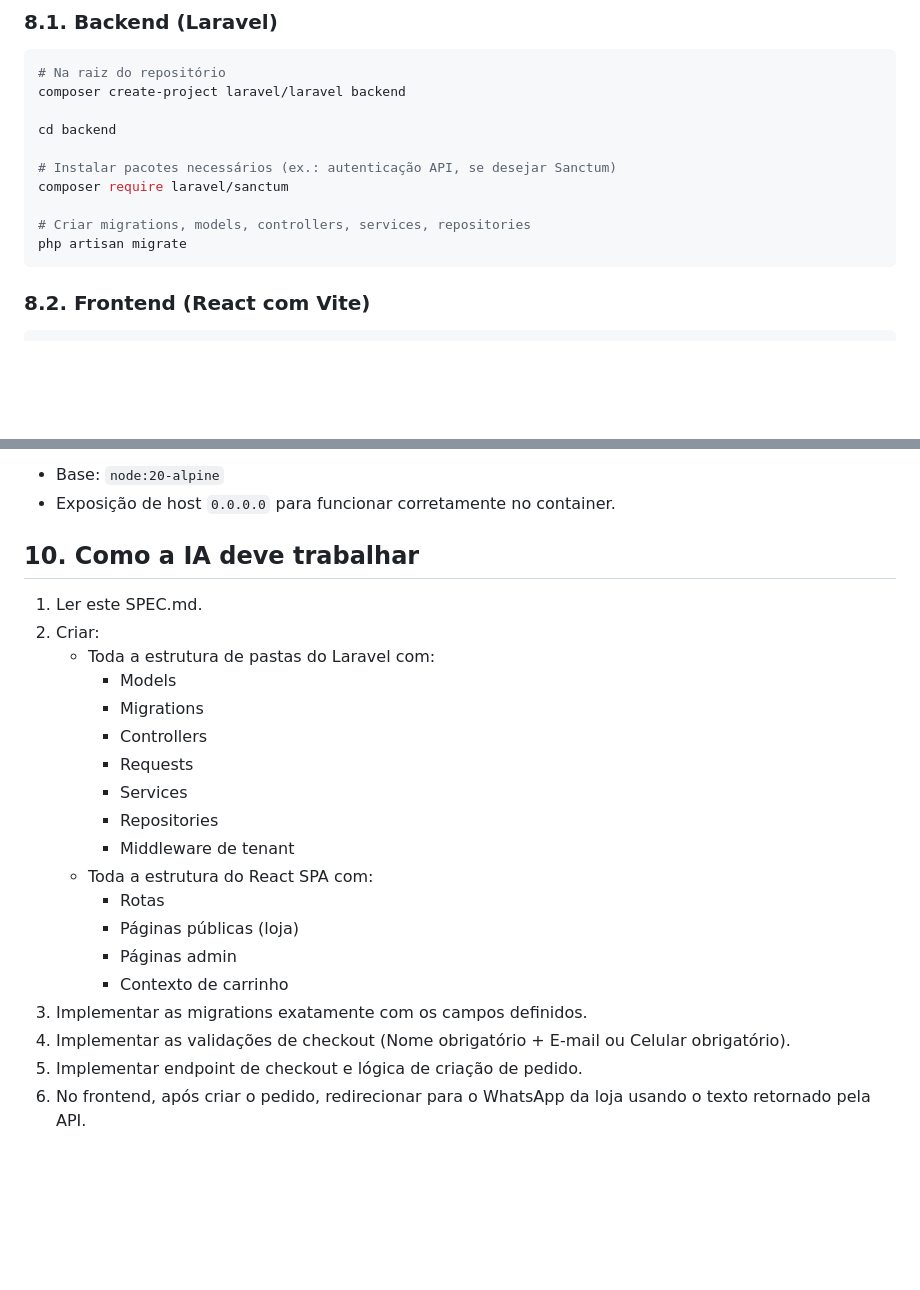
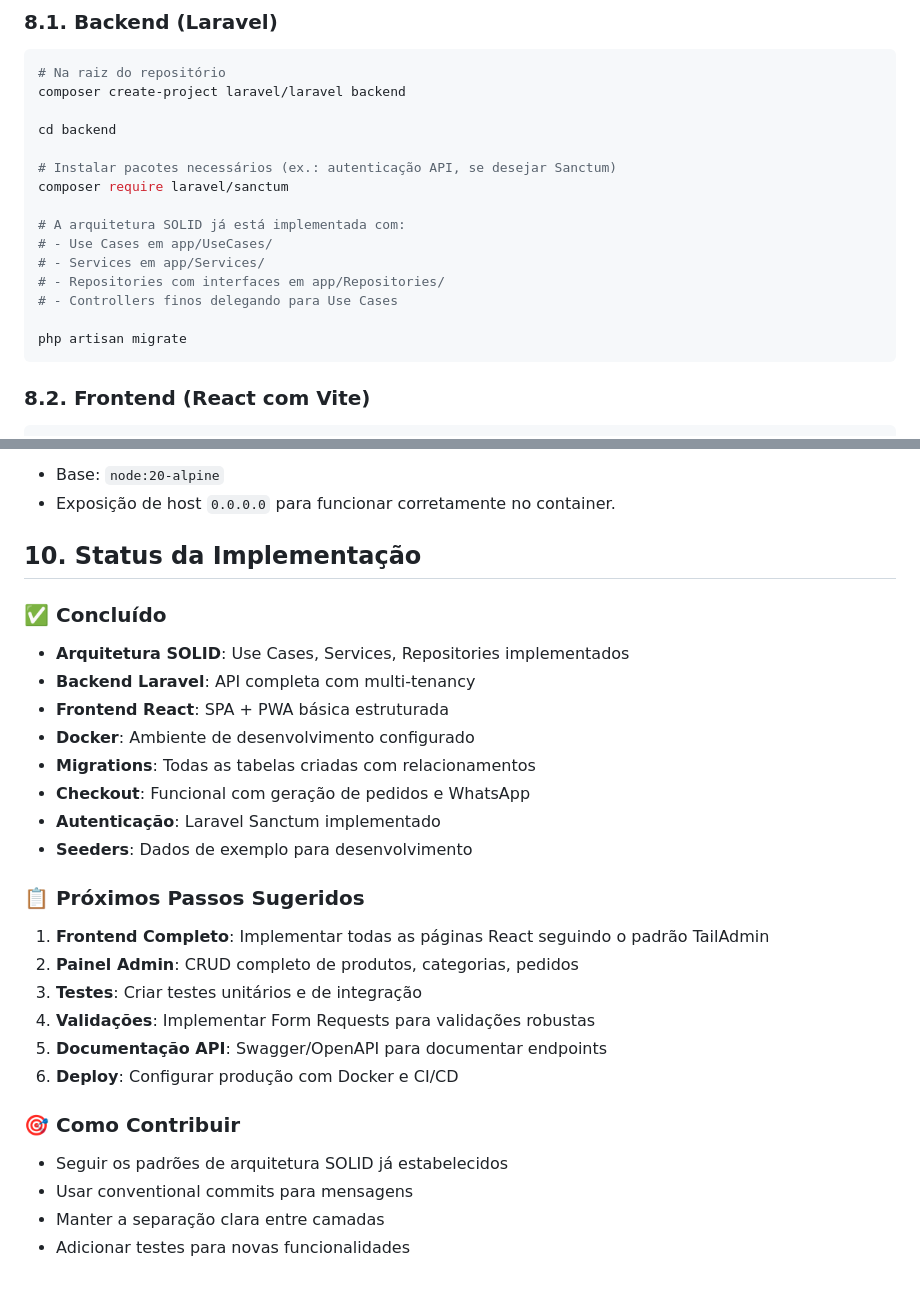
Before and after one commit to dinaerteneto/vendapop, a Markdown page: spec.md, 2 parts joined by grey strips. Rendered like a GitHub page; blank space fills up the shorter version.

````diff
--- a/spec.md
+++ b/spec.md
@@ -309,7 +386,12 @@ cd backend
 # Instalar pacotes necessários (ex.: autenticação API, se desejar Sanctum)
 composer require laravel/sanctum
 
-# Criar migrations, models, controllers, services, repositories
+# A arquitetura SOLID já está implementada com:
+# - Use Cases em app/UseCases/
+# - Services em app/Services/
+# - Repositories com interfaces em app/Repositories/
+# - Controllers finos delegando para Use Cases
+
 php artisan migrate
 ```
 
@@ -359,24 +441,28 @@ Define os serviços, redes e volumes. O frontend possui variável `VITE_API_BASE
 - Base: `node:20-alpine`
 - Exposição de host `0.0.0.0` para funcionar corretamente no container.
 
-## 10. Como a IA deve trabalhar
+## 10. Status da Implementação
 
-1. Ler este SPEC.md.
-2. Criar:
-   - Toda a estrutura de pastas do Laravel com:
-     - Models
-     - Migrations
-     - Controllers
-     - Requests
-     - Services
-     - Repositories
-     - Middleware de tenant
-   - Toda a estrutura do React SPA com:
-     - Rotas
-     - Páginas públicas (loja)
-     - Páginas admin
-     - Contexto de carrinho
-3. Implementar as migrations exatamente com os campos definidos.
-4. Implementar as validações de checkout (Nome obrigatório + E-mail ou Celular obrigatório).
-5. Implementar endpoint de checkout e lógica de criação de pedido.
-6. No frontend, após criar o pedido, redirecionar para o WhatsApp da loja usando o texto retornado pela API.
+### ✅ Concluído
+- **Arquitetura SOLID**: Use Cases, Services, Repositories implementados
+- **Backend Laravel**: API completa com multi-tenancy
+- **Frontend React**: SPA + PWA básica estruturada
+- **Docker**: Ambiente de desenvolvimento configurado
+- **Migrations**: Todas as tabelas criadas com relacionamentos
+- **Checkout**: Funcional com geração de pedidos e WhatsApp
+- **Autenticação**: Laravel Sanctum implementado
+- **Seeders**: Dados de exemplo para desenvolvimento
+
+### 📋 Próximos Passos Sugeridos
+1. **Frontend Completo**: Implementar todas as páginas React seguindo o padrão TailAdmin
+2. **Painel Admin**: CRUD completo de produtos, categorias, pedidos
+3. **Testes**: Criar testes unitários e de integração
+4. **Validações**: Implementar Form Requests para validações robustas
+5. **Documentação API**: Swagger/OpenAPI para documentar endpoints
+6. **Deploy**: Configurar produção com Docker e CI/CD
+
+### 🎯 Como Contribuir
+- Seguir os padrões de arquitetura SOLID já estabelecidos
+- Usar conventional commits para mensagens
+- Manter a separação clara entre camadas
+- Adicionar testes para novas funcionalidades
````
Also changed, not shown: other parts of spec.md (+86 -9 lines).
